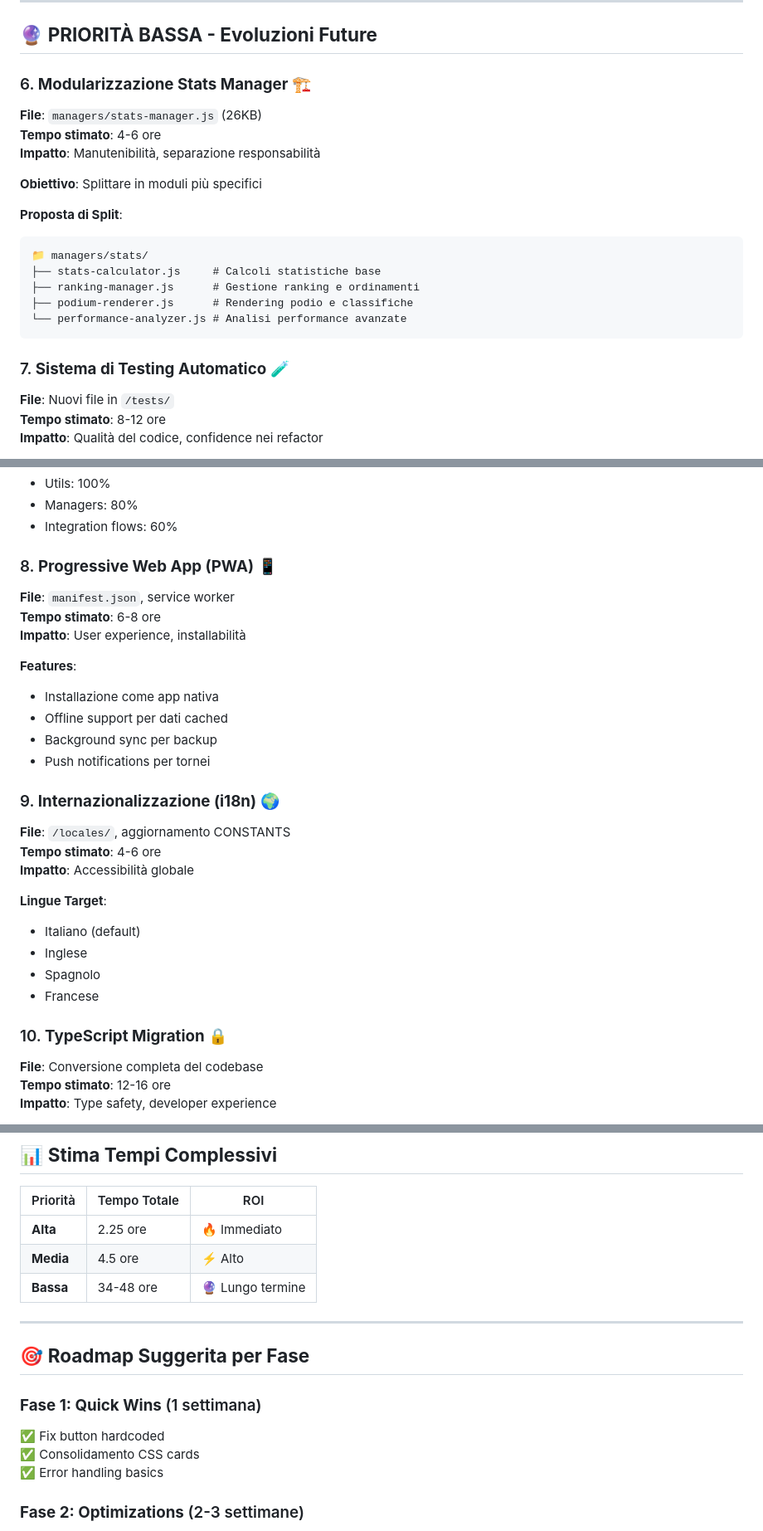
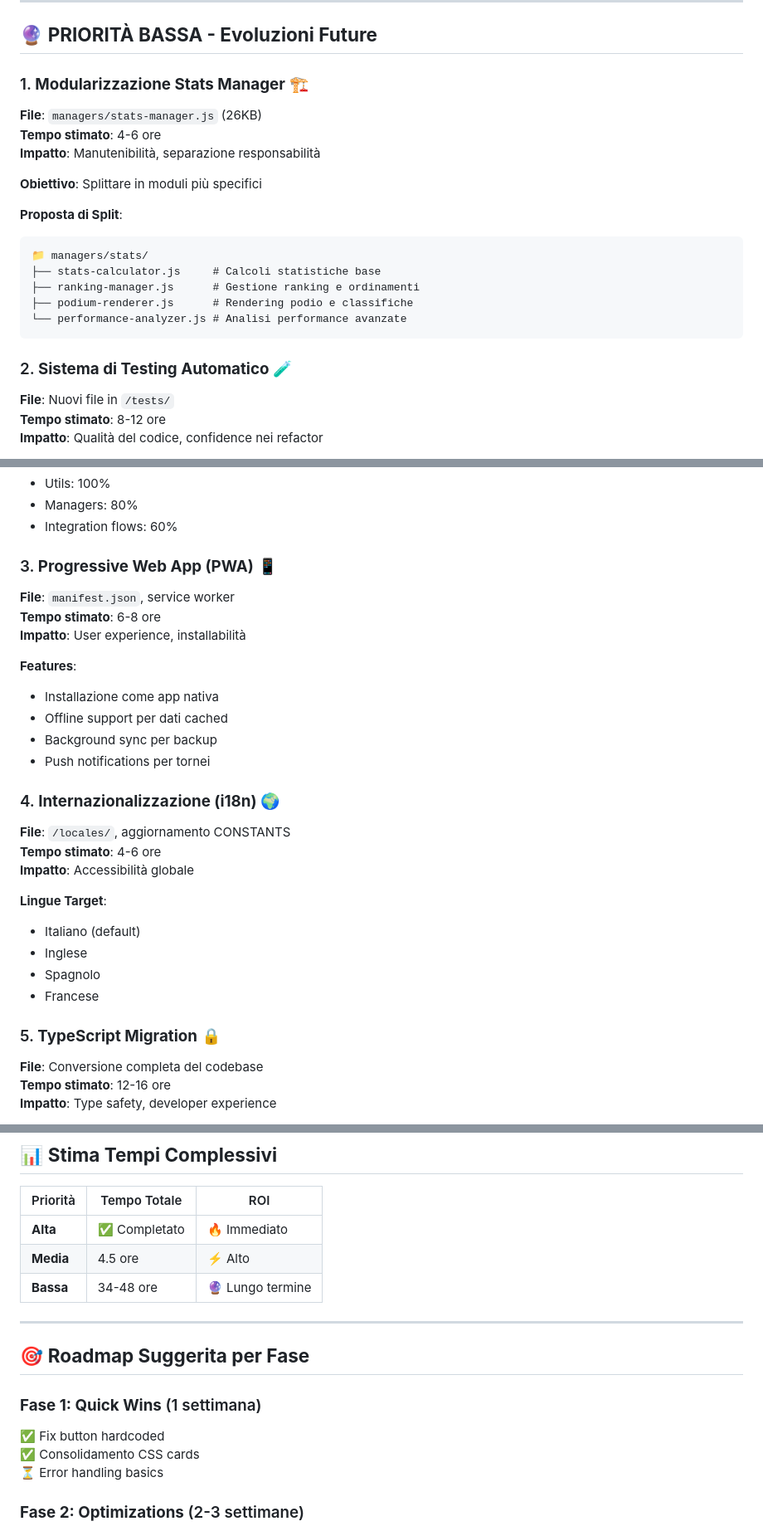
Before and after one commit to rik72/flip-game, a Markdown page: improvements_todo.md, 3 parts joined by grey strips. Shown at 83% size. GitHub-like rendering.

````diff
--- a/improvements_todo.md
+++ b/improvements_todo.md
@@ -90,7 +69,7 @@ const deleteButton = showDeleteButton ?
 
 ## 🔮 **PRIORITÀ BASSA - Evoluzioni Future**
 
-### 6. **Modularizzazione Stats Manager** 🏗️
+### 1. **Modularizzazione Stats Manager** 🏗️
 **File**: `managers/stats-manager.js` (26KB)
 **Tempo stimato**: 4-6 ore
 **Impatto**: Manutenibilità, separazione responsabilità
@@ -106,7 +85,7 @@ const deleteButton = showDeleteButton ?
 └── performance-analyzer.js # Analisi performance avanzate
 ```
 
-### 7. **Sistema di Testing Automatico** 🧪
+### 2. **Sistema di Testing Automatico** 🧪
 **File**: Nuovi file in `/tests/`
 **Tempo stimato**: 8-12 ore
 **Impatto**: Qualità del codice, confidence nei refactor
@@ -121,7 +100,7 @@ const deleteButton = showDeleteButton ?
 - Managers: 80%
 - Integration flows: 60%
 
-### 8. **Progressive Web App (PWA)** 📱
+### 3. **Progressive Web App (PWA)** 📱
 **File**: `manifest.json`, service worker
 **Tempo stimato**: 6-8 ore
 **Impatto**: User experience, installabilità
@@ -132,7 +111,7 @@ const deleteButton = showDeleteButton ?
 - Background sync per backup
 - Push notifications per tornei
 
-### 9. **Internazionalizzazione (i18n)** 🌍
+### 4. **Internazionalizzazione (i18n)** 🌍
 **File**: `/locales/`, aggiornamento CONSTANTS
 **Tempo stimato**: 4-6 ore
 **Impatto**: Accessibilità globale
@@ -143,7 +122,7 @@ const deleteButton = showDeleteButton ?
 - Spagnolo
 - Francese
 
-### 10. **TypeScript Migration** 🔒
+### 5. **TypeScript Migration** 🔒
 **File**: Conversione completa del codebase
 **Tempo stimato**: 12-16 ore
 **Impatto**: Type safety, developer experience
@@ -161,7 +140,7 @@ const deleteButton = showDeleteButton ?
 
 | Priorità | Tempo Totale | ROI |
 |-----------|--------------|-----|
-| **Alta** | 2.25 ore | 🔥 Immediato |
+| **Alta** | ✅ Completato | 🔥 Immediato |
 | **Media** | 4.5 ore | ⚡ Alto |
 | **Bassa** | 34-48 ore | 🔮 Lungo termine |
 
@@ -172,7 +151,7 @@ const deleteButton = showDeleteButton ?
 ### **Fase 1: Quick Wins** (1 settimana)
 ✅ Fix button hardcoded
 ✅ Consolidamento CSS cards
-✅ Error handling basics
+⏳ Error handling basics
 
 ### **Fase 2: Optimizations** (2-3 settimane)
 ✅ CSS patterns cleanup
````
Also changed, not shown: other parts of improvements_todo.md (+7 -28 lines).
